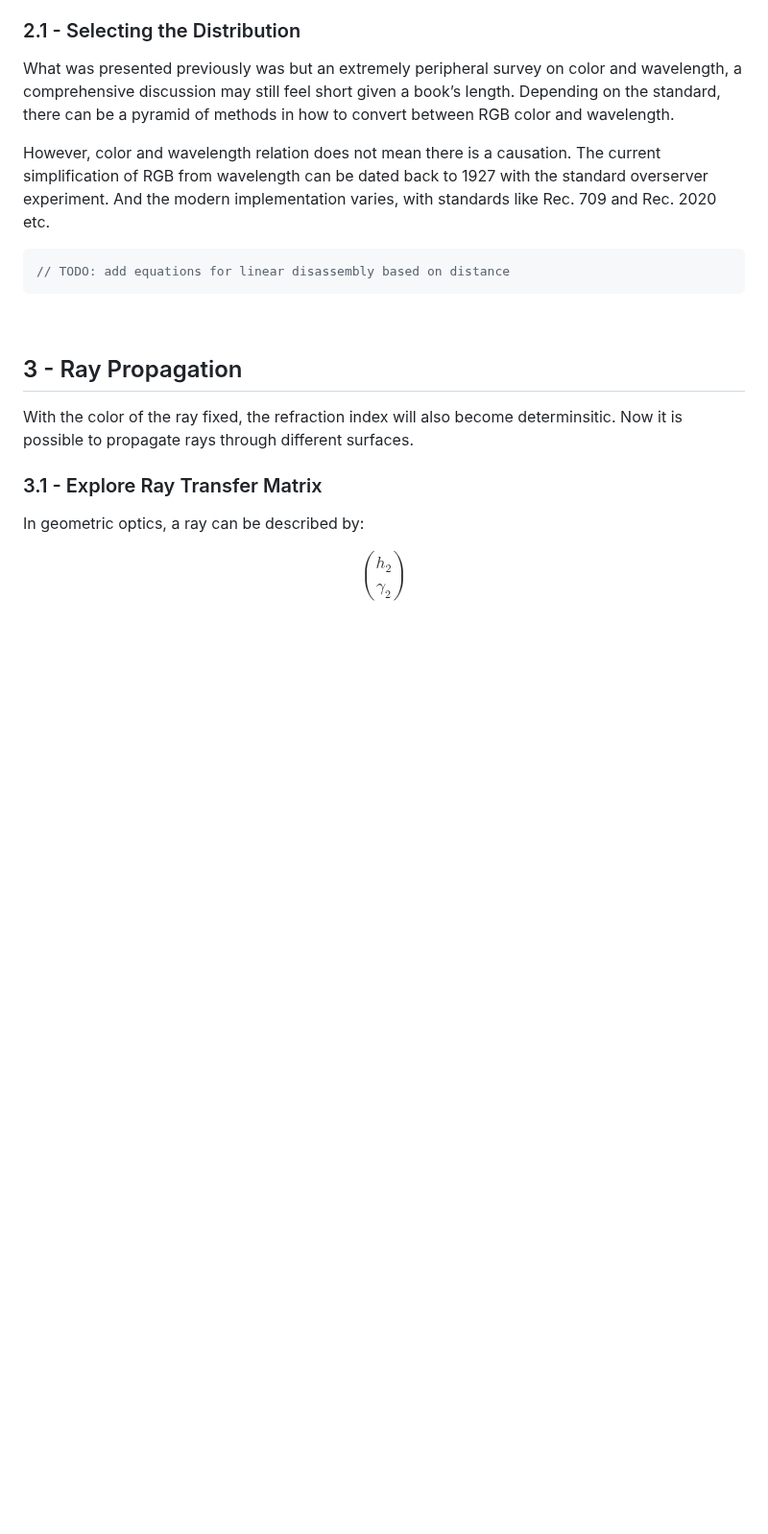
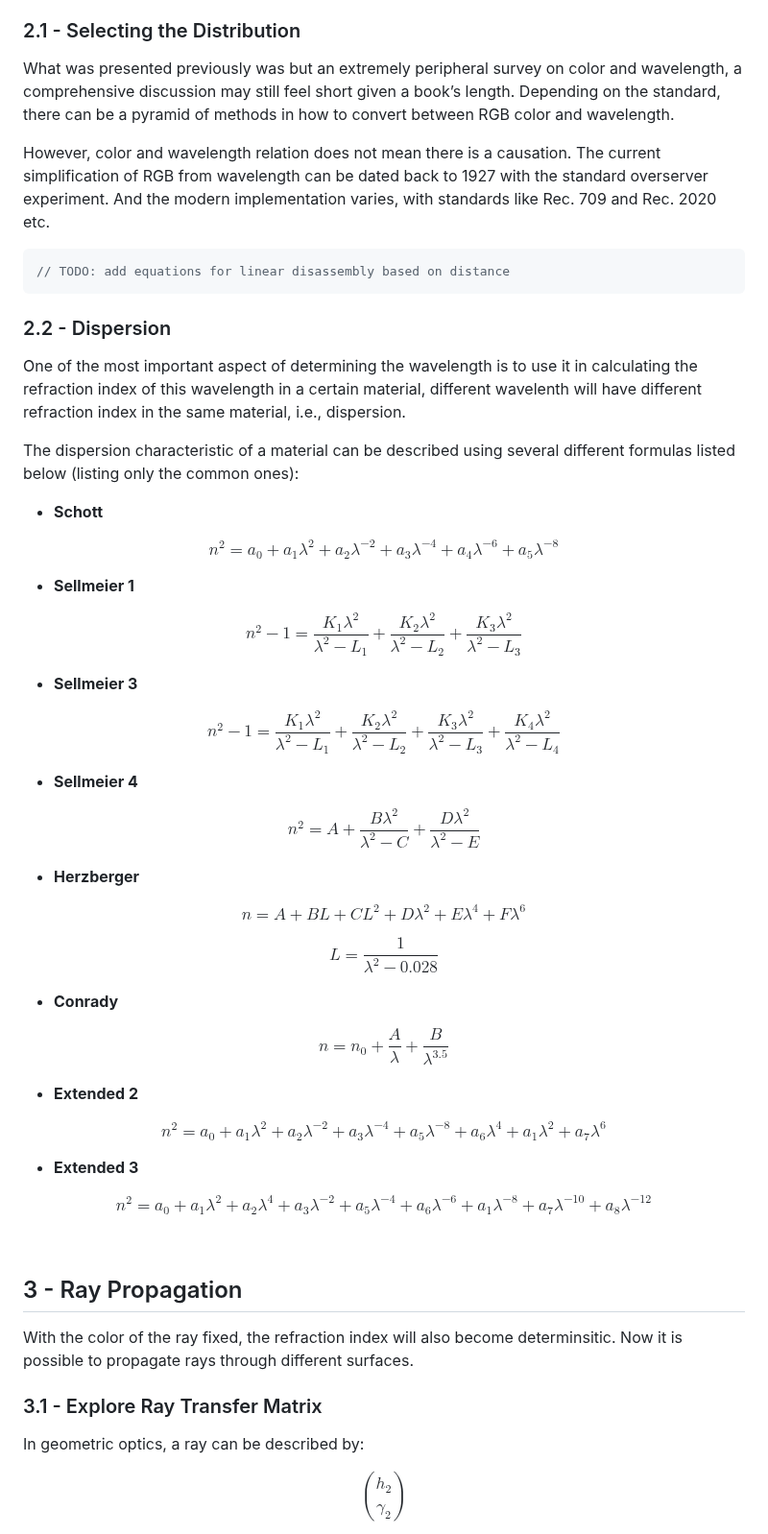
Before and after one commit to Amarthgul/PersonalCodes, a Markdown page: OSU/DESIGN6400/README.md, the part around the change. Shown at 96% size. Rendered like a GitHub page; blank space fills up the shorter version.

Commit message:
Added refraction formulas

````diff
--- a/OSU/DESIGN6400/README.md
+++ b/OSU/DESIGN6400/README.md
@@ -156,10 +156,50 @@ What was presented previously was but an extremely peripheral survey on color an
 However,  color and wavelength relation does not mean there is a causation. The current simplification of RGB from wavelength can be dated back to 1927 with the standard overserver experiment. And the modern implementation varies, with standards like Rec. 709 and Rec. 2020 etc.
 
 
-
 ```C++
 // TODO: add equations for linear disassembly based on distance
 ```
+
+### 2.2 - Dispersion
+
+One of the most important aspect of determining the wavelength is to use it in calculating the refraction index of this wavelength in a certain material, different wavelenth will have different refraction index in the same material, i.e., dispersion.
+
+The dispersion characteristic of a material can be described using several different formulas listed below (listing only the common ones):
+
+- **Schott**
+
+$$n ^2 = a _0 + a _1 \lambda ^ 2 + a _2 \lambda ^ {-2} + a _3 \lambda ^ {-4} + a _4 \lambda ^ {-6} + a _5 \lambda ^ {-8}$$
+
+- **Sellmeier 1**
+
+$$n ^2 - 1 = \frac{K _1 \lambda ^2}{\lambda ^2 - L _1} + \frac{K _2 \lambda ^2}{\lambda ^2 - L _2} + \frac{K _3 \lambda ^2}{\lambda ^2 - L _3}$$
+
+- **Sellmeier 3**
+
+$$n ^2 - 1 = \frac{K _1 \lambda ^2}{\lambda ^2 - L _1} + \frac{K _2 \lambda ^2}{\lambda ^2 - L _2} + \frac{K _3 \lambda ^2}{\lambda ^2 - L _3} + \frac{K _4 \lambda ^2}{\lambda ^2 - L _4}$$
+
+- **Sellmeier 4**
+
+$$n ^2 = A + \frac{B \lambda ^2}{\lambda ^2 - C} + \frac{D \lambda ^2}{\lambda ^2 - E}$$
+
+- **Herzberger**
+
+$$n=A + BL + CL ^2 + D \lambda ^2 + E \lambda ^4 + F \lambda ^6$$
+
+$$L = \frac{1}{\lambda ^2 - 0.028}$$
+
+- **Conrady**
+
+$$n=n _0 + \frac{A}{\lambda} + \frac{B}{\lambda ^ {3.5}}$$
+
+- **Extended 2**
+
+$$n ^2 = a _0 + a_1 \lambda ^2  + a_2 \lambda ^{-2} + a_3 \lambda ^ {-4} + a_5 \lambda ^{-8} + a_6 \lambda ^4 + a_1 \lambda ^2 + a_7 \lambda ^6$$
+
+- **Extended 3**
+
+$$n ^2 = a _0 + a_1 \lambda ^2  + a_2 \lambda ^{4} + a_3 \lambda ^ {-2} + a_5 \lambda ^{-4} + a_6 \lambda ^{-6} + a_1 \lambda ^{-8} + a_7 \lambda ^{-10} + a _8 \lambda ^{-12}$$
+
 
 <br />
 
````
